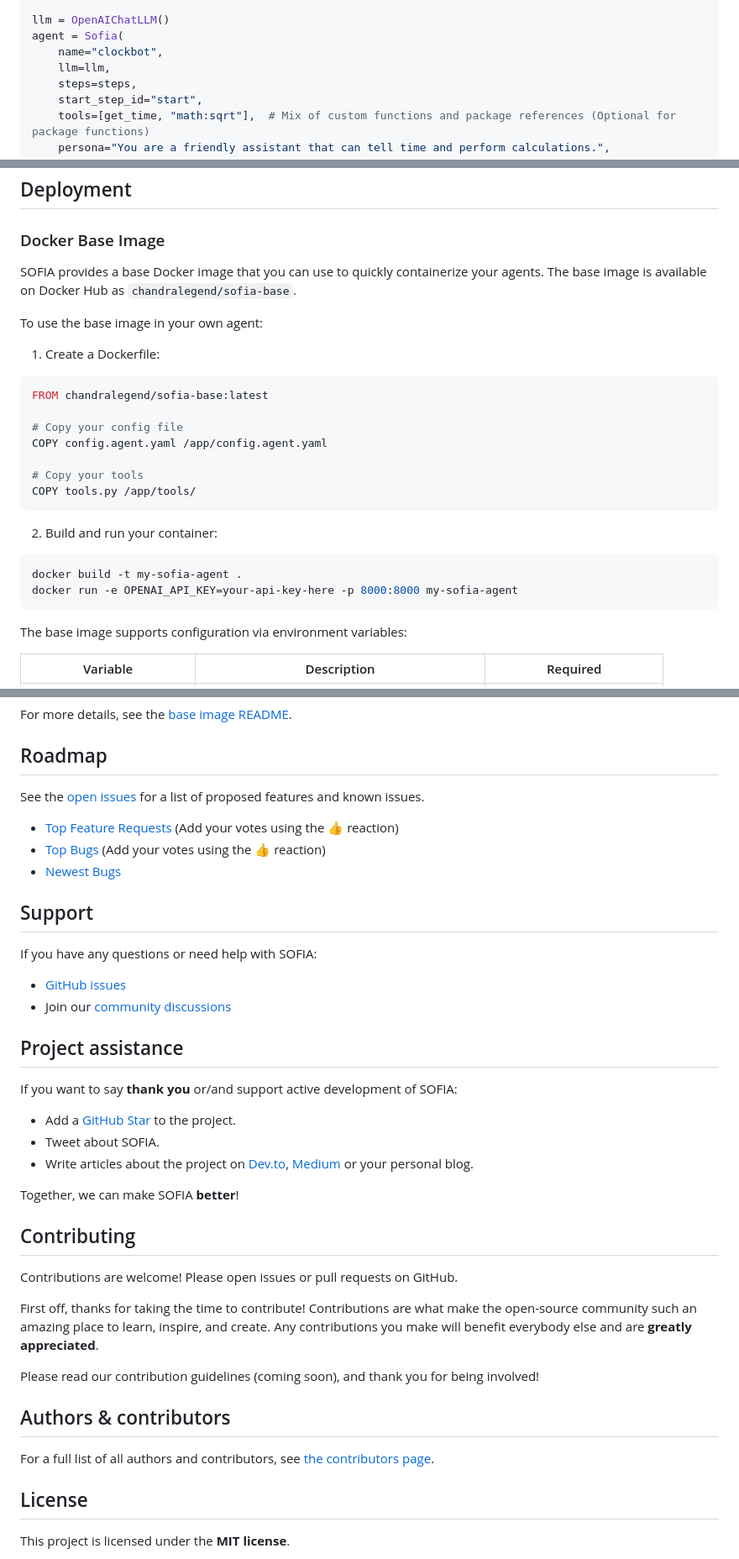
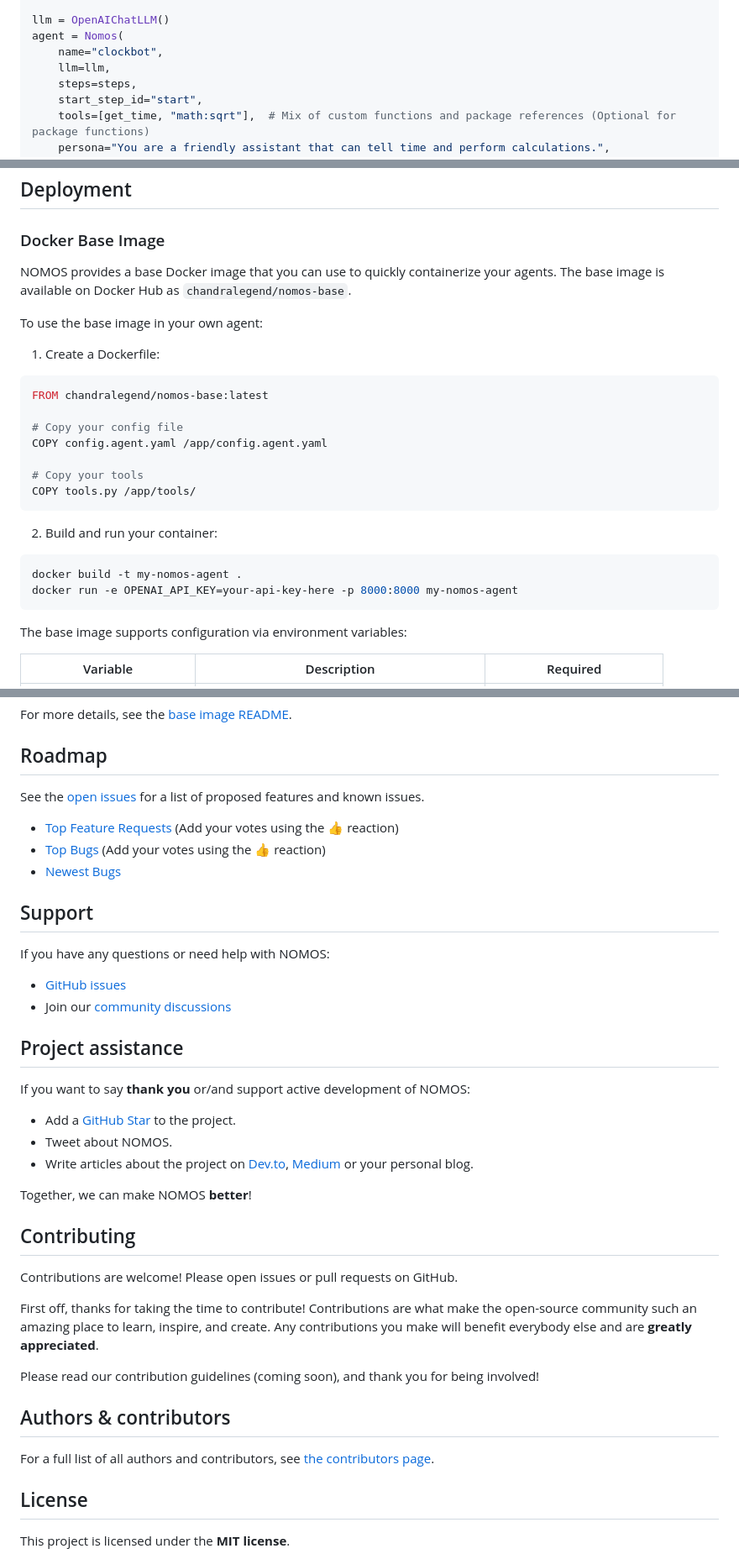
Before and after one commit to sofia-hq/sofia, a Markdown page: README.md, 3 parts joined by grey strips. Shown: that part at 84% size. GitHub-like rendering.

````diff
--- a/README.md
+++ b/README.md
@@ -201,7 +206,7 @@ steps = [
 ]
 
 llm = OpenAIChatLLM()
-agent = Sofia(
+agent = Nomos(
     name="clockbot",
     llm=llm,
     steps=steps,
@@ -322,14 +327,14 @@ docker run -e OPENAI_API_KEY=your-api-key-here -p 8000:8000 financial-advisor
 
 ### Docker Base Image
 
-SOFIA provides a base Docker image that you can use to quickly containerize your agents. The base image is available on Docker Hub as `chandralegend/sofia-base`.
+NOMOS provides a base Docker image that you can use to quickly containerize your agents. The base image is available on Docker Hub as `chandralegend/nomos-base`.
 
 To use the base image in your own agent:
 
 1. Create a Dockerfile:
 
 ```dockerfile
-FROM chandralegend/sofia-base:latest
+FROM chandralegend/nomos-base:latest
 
 # Copy your config file
 COPY config.agent.yaml /app/config.agent.yaml
@@ -341,8 +346,8 @@ COPY tools.py /app/tools/
 2. Build and run your container:
 
 ```bash
-docker build -t my-sofia-agent .
-docker run -e OPENAI_API_KEY=your-api-key-here -p 8000:8000 my-sofia-agent
+docker build -t my-nomos-agent .
+docker run -e OPENAI_API_KEY=your-api-key-here -p 8000:8000 my-nomos-agent
 ```
 
 The base image supports configuration via environment variables:
@@ -446,5 +451,5 @@ See the [open issues](https://github.com/dowhiledev/sofia/issues) for a list of
 
 ## Support
 
-If you have any questions or need help with SOFIA:
+If you have any questions or need help with NOMOS:
 
@@ -453,13 +458,13 @@ If you have any questions or need help with SOFIA:
 
 ## Project assistance
 
-If you want to say **thank you** or/and support active development of SOFIA:
+If you want to say **thank you** or/and support active development of NOMOS:
 
-- Add a [GitHub Star](https://github.com/dowhiledev/sofia) to the project.
-- Tweet about SOFIA.
+- Add a [GitHub Star](https://github.com/dowhiledev/nomos) to the project.
+- Tweet about NOMOS.
 - Write articles about the project on [Dev.to](https://dev.to/), [Medium](https://medium.com/) or your personal blog.
 
-Together, we can make SOFIA **better**!
+Together, we can make NOMOS **better**!
 
 ## Contributing
 
````
Also changed, not shown: other parts of README.md (+45 -40 lines), assets/dark.png (added), assets/light.png (added).
